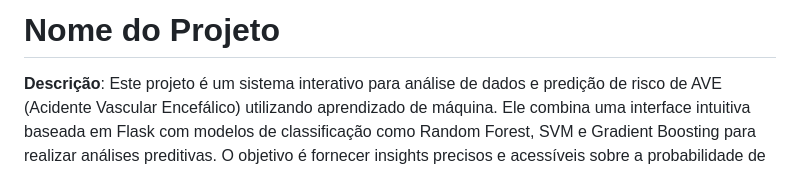
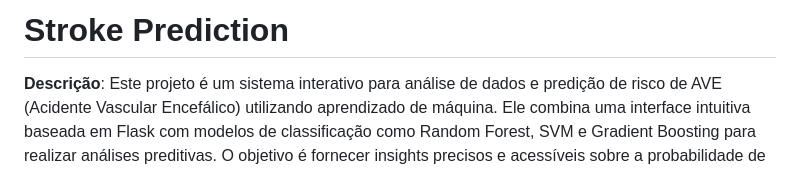
Before and after one commit to JOAOGOMES22/Stroke-Prediction, a Markdown page: README.md, the part around the change. Drawn GitHub-style.

Commit message:
docs: Update README.md

```diff
--- a/README.md
+++ b/README.md
@@ -1,5 +1,5 @@
 
-# Nome do Projeto
+# Stroke Prediction
 
 **Descrição**: Este projeto é um sistema interativo para análise de dados e predição de risco de AVE (Acidente Vascular Encefálico) utilizando aprendizado de máquina. Ele combina uma interface intuitiva baseada em Flask com modelos de classificação como Random Forest, SVM e Gradient Boosting para realizar análises preditivas. O objetivo é fornecer insights precisos e acessíveis sobre a probabilidade de AVC com base em características comportamentais e clínicas.
 
```
